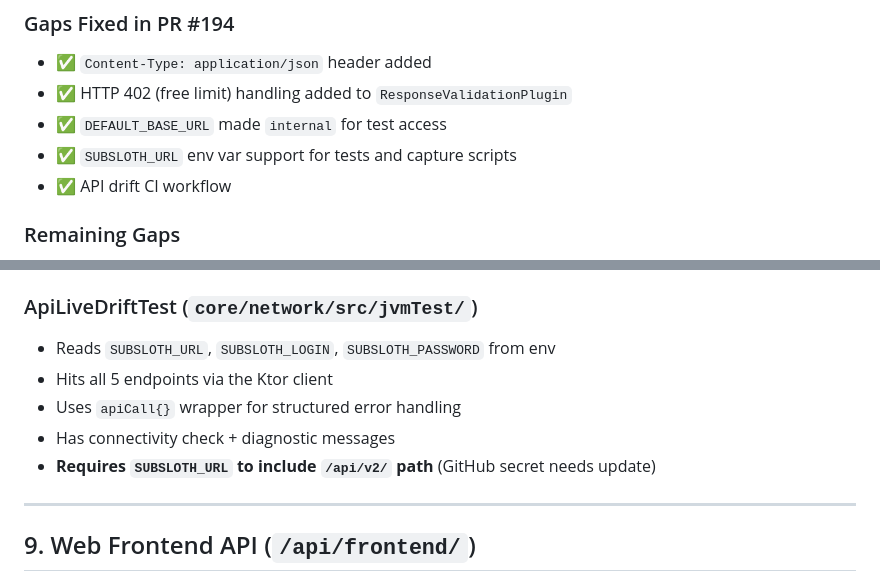
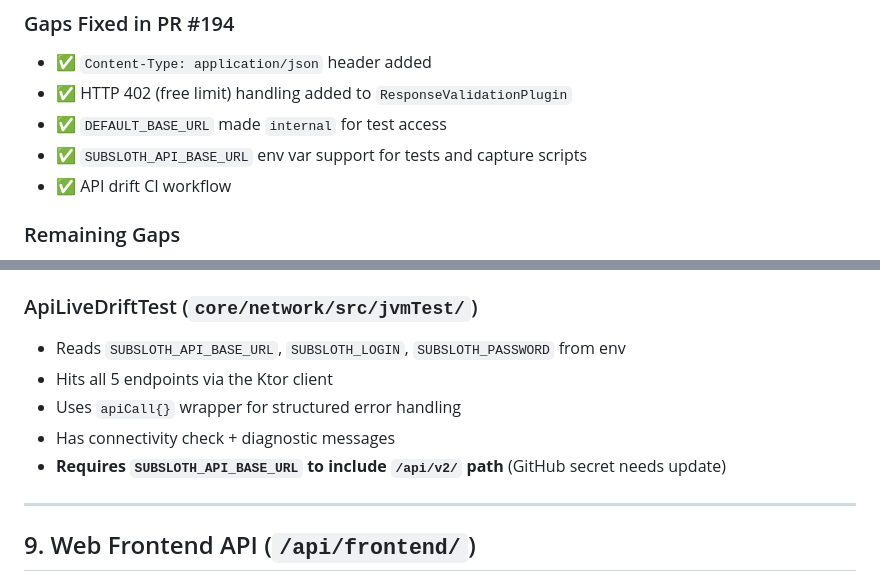
Before and after one commit to knirski/subsloth, a Markdown page: docs/live-verification.md, 2 parts joined by grey strips. Rendered like a GitHub page.

```diff
--- a/docs/live-verification.md
+++ b/docs/live-verification.md
@@ -320,7 +320,7 @@ Speed selection uses two latency bands:
 - ✅ `Content-Type: application/json` header added
 - ✅ HTTP 402 (free limit) handling added to `ResponseValidationPlugin`
 - ✅ `DEFAULT_BASE_URL` made `internal` for test access
-- ✅ `SUBSLOTH_URL` env var support for tests and capture scripts
+- ✅ `SUBSLOTH_API_BASE_URL` env var support for tests and capture scripts
 - ✅ API drift CI workflow
 
 ### Remaining Gaps
@@ -340,11 +340,11 @@ Speed selection uses two latency bands:
 - Auth via Basic header with env vars `SUBSLOTH_LOGIN`, `SUBSLOTH_PASSWORD`
 
 ### ApiLiveDriftTest (`core/network/src/jvmTest/`)
-- Reads `SUBSLOTH_URL`, `SUBSLOTH_LOGIN`, `SUBSLOTH_PASSWORD` from env
+- Reads `SUBSLOTH_API_BASE_URL`, `SUBSLOTH_LOGIN`, `SUBSLOTH_PASSWORD` from env
 - Hits all 5 endpoints via the Ktor client
 - Uses `apiCall{}` wrapper for structured error handling
 - Has connectivity check + diagnostic messages
-- **Requires `SUBSLOTH_URL` to include `/api/v2/` path** (GitHub secret needs update)
+- **Requires `SUBSLOTH_API_BASE_URL` to include `/api/v2/` path** (GitHub secret needs update)
 
 ---
 
```
Also changed, not shown: HANDOFF.md (+8 -8 lines), docs/project-assessment.md (+2 -2 lines).
